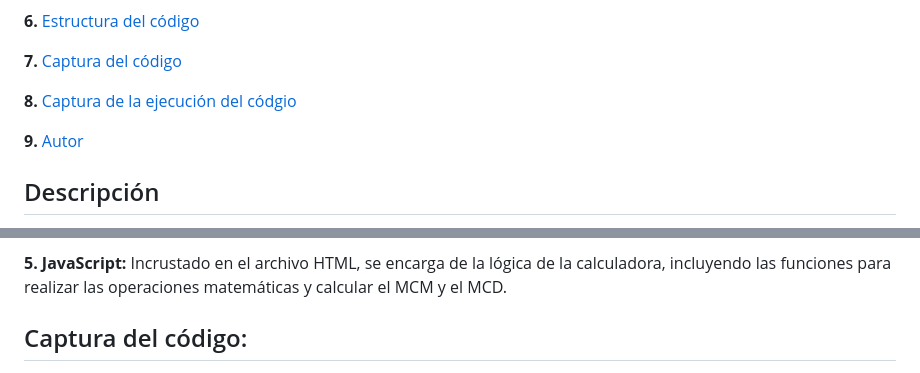
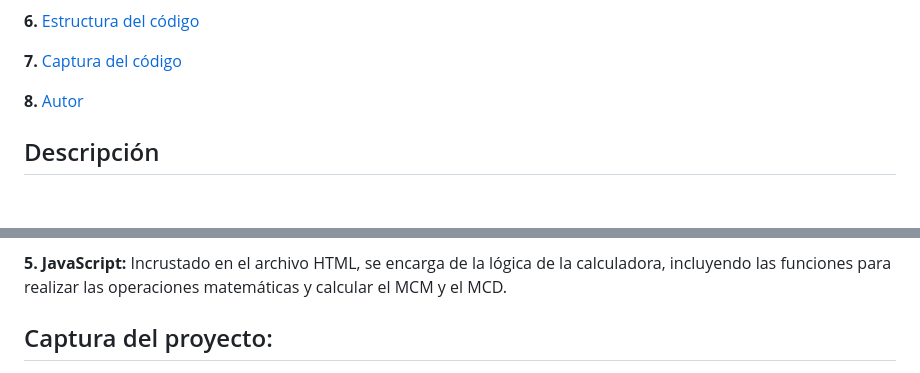
Before and after one commit to lppz16/Calculadora-html-css, a Markdown page: README.md, 2 parts joined by grey strips. Drawn GitHub-style; blank space fills up the shorter version.

Commit message:
Update README.md
Captura

```diff
--- a/README.md
+++ b/README.md
@@ -16,9 +16,7 @@
 
 **7.** [Captura del código](#captura-del-codigo)
 
-**8.** [Captura de la ejecución del códgio](#captura-de-la-ejecución-del-código)
-
-**9.** [Autor](#autor)
+**8.** [Autor](#autor)
 
 ## Descripción
 Este proyecto es una calculadora web interactiva que permite a los usuarios realizar operaciones matemáticas, así como el cálculo del Mínimo Común Múltiplo (MCM), el Máximo Común Divisor (MCD), suma, resta, división, multiplicación y división. La interfaz es intuitiva y está diseñada para ser accesible desde diferentes dispositivos, gracias a su diseño responsivo. La calculadora incluye campos para ingresar hasta tres números y una lista desplegable para seleccionar la operación deseada. Además, tiene un link a través del cual instruye a sus usuario sobre cómo utilizar esta calculadora.
@@ -110,5 +108,5 @@ La estructura del código está organizada de la siguiente manera:
 
 **5. JavaScript:** Incrustado en el archivo HTML, se encarga de la lógica de la calculadora, incluyendo las funciones para realizar las operaciones matemáticas y calcular el MCM y el MCD.
 
-## Captura del código:
+## Captura del proyecto:
 
```
Also changed, not shown: other parts of README.md (+1 -4 lines).
